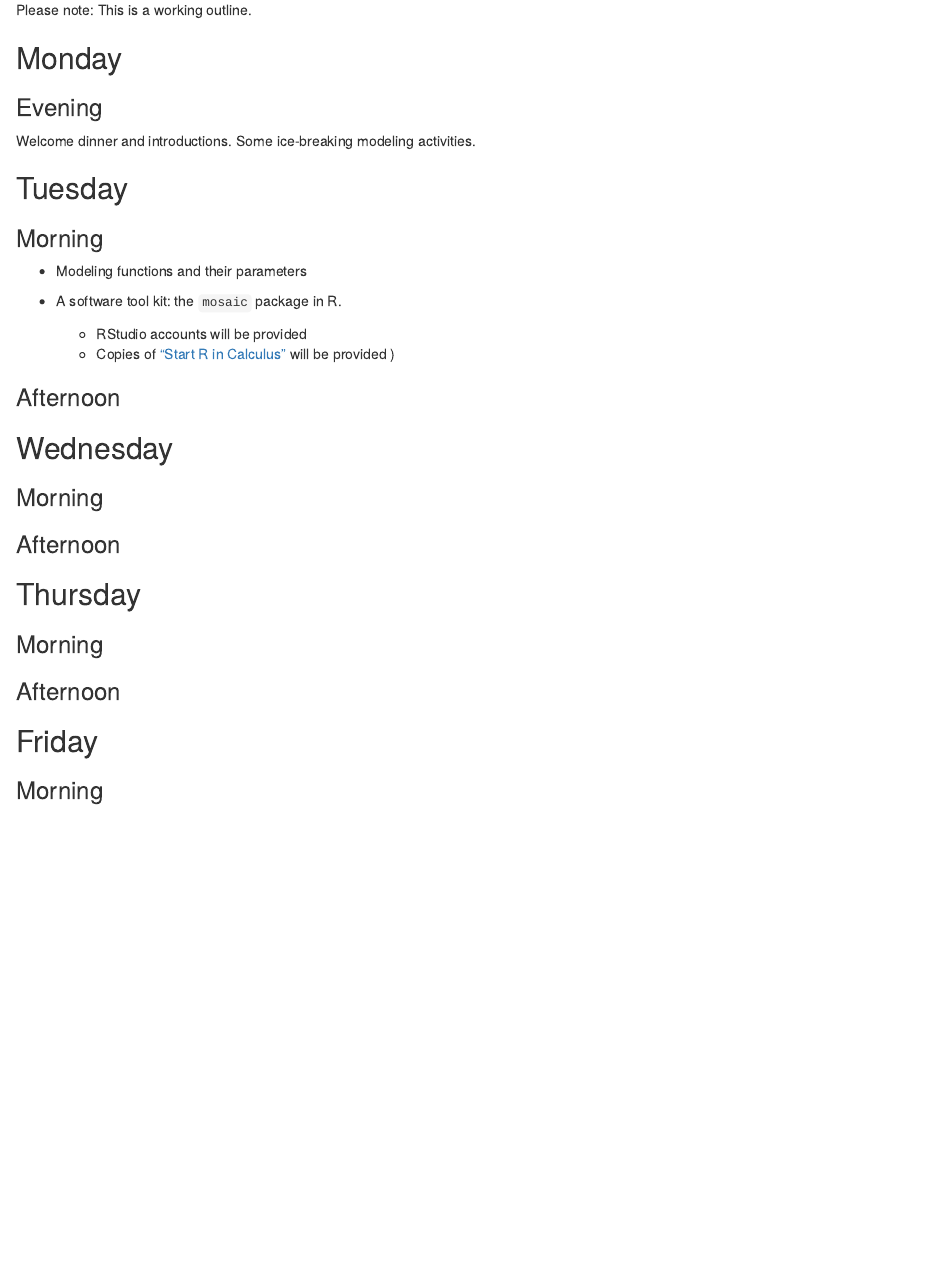
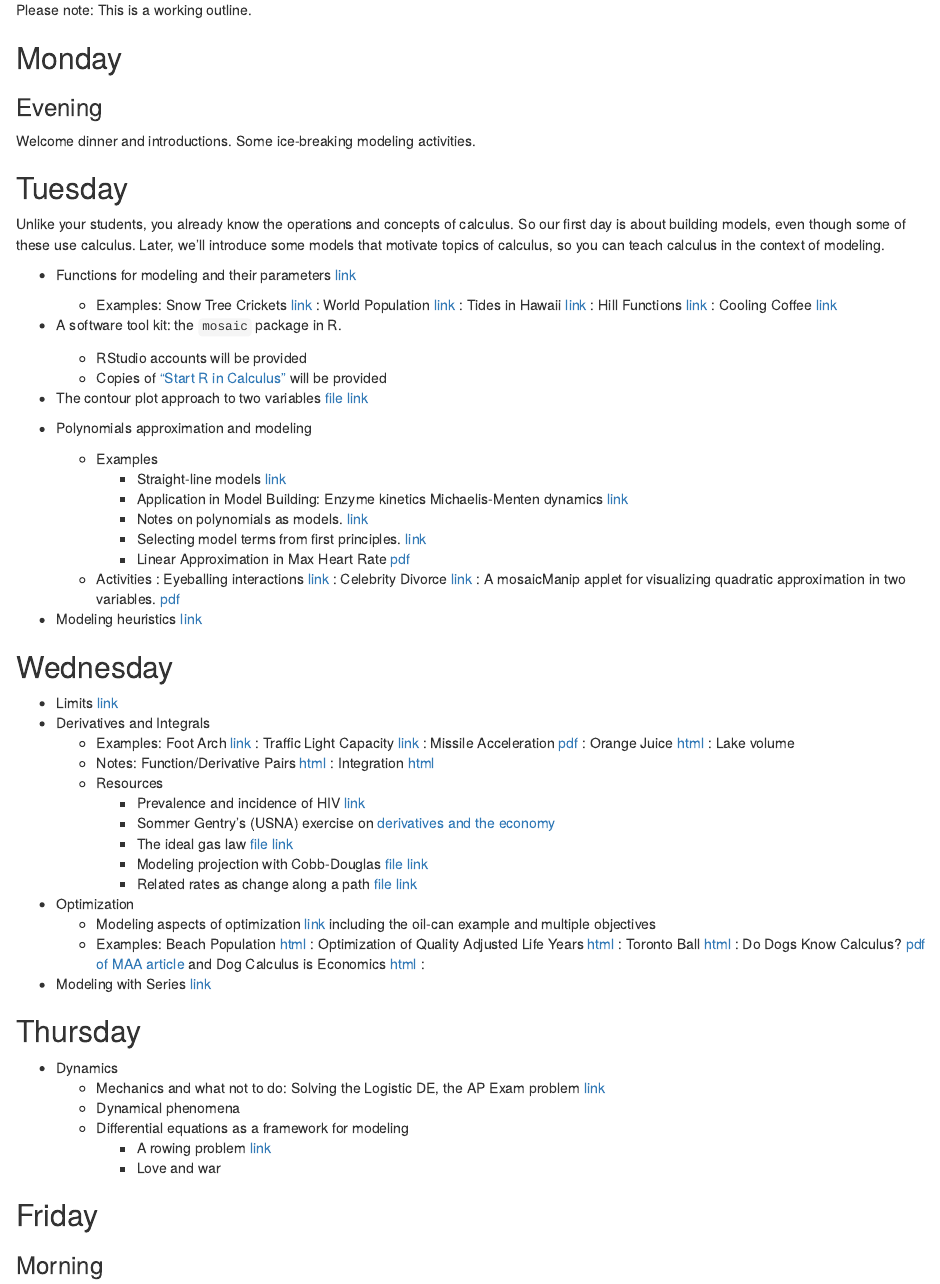
Before and after one commit to dtkaplan/PREP-2013, an R Markdown document (Schedule/Topics.Rmd): the page in a window 1100 px wide, from 160 px down. Rendered offline with R 4.5, knitr and Pandoc, with nearby package versions.

Commit message:
topics initialized

```diff
--- a/Schedule/Topics.Rmd
+++ b/Schedule/Topics.Rmd
@@ -14,30 +15,56 @@ Welcome dinner and introductions.  Some ice-breaking modeling activities.
 
 ## Tuesday
 
-### Morning
+Unlike your students, you already know the operations and concepts of calculus.  So our first day is about building models, even though some of these use calculus.  Later, we'll introduce some models that motivate topics of calculus, so you can teach calculus in the context of modeling.
 
-* Modeling functions and their parameters
+* Functions for modeling and their parameters [link](http://rpubs.com/dtkaplan/584)
+    * Examples: Snow Tree Crickets [link](file:///Users/kaplan/kaplanfiles/Github/PREP-2012/Topics/Functions/SnowTreeCricket.Rmd) : World Population [link](file:///Users/kaplan/kaplanfiles/Github/PREP-2012/Topics/Functions/WorldPopulation.Rmd) : Tides in Hawaii [link](file:///Users/kaplan/kaplanfiles/Github/PREP-2012/Topics/Tides/tides-hawaii.Rmd) : Hill Functions [link](file:///Users/kaplan/kaplanfiles/Github/PREP-2012/Topics/Functions/hillFunctions.Rmd) : Cooling Coffee [link](file:///Users/kaplan/kaplanfiles/Github/PREP-2012/Topics/Cooling/CoolingCoffee.Rmd)
 
 * A software tool kit: the `mosaic` package in R.
     * RStudio accounts will be provided
-    * Copies of ["Start R in Calculus"](http://www.amazon.com/Start-Calculus-Daniel-T-Kaplan/dp/0983965897/ref=sr_1_1?ie=UTF8&qid=1366313996&sr=8-1&keywords=start+r+in+calculus) will be provided )
+    * Copies of ["Start R in Calculus"](http://www.amazon.com/Start-Calculus-Daniel-T-Kaplan/dp/0983965897/ref=sr_1_1?ie=UTF8&qid=1366313996&sr=8-1&keywords=start+r+in+calculus) will be provided
 
-### Afternoon
+* The contour plot approach to two variables [file link](file:///Users/kaplan/kaplanfiles/Github/PREP-2012/Topics/TwoVariables/TwoVariablesIntro.Rmd)
+
+* Polynomials approximation and modeling
+    * Examples
+        * Straight-line models [link](file:///Users/kaplan/kaplanfiles/Github/PREP-2012/Topics/Functions/LinearFunctions.Rmd)
+        * Application in Model Building: Enzyme kinetics Michaelis-Menten dynamics [link](file:///Users/kaplan/kaplanfiles/Github/PREP-2012/Topics/Michaelis-Menten/MichaelisMenten.Rnw)
+        * Notes on polynomials as models. [link](file:///Users/kaplan/kaplanfiles/Github/PREP-2012/Topics/Polynomials/notes-on-polynomials.Rmd)
+        * Selecting model terms from first principles. [link](http://dl.dropbox.com/u/5098197/Math135/In-Class/poly2d.pdf)
+        * Linear Approximation in Max Heart Rate [pdf](https://dl.dropboxusercontent.com/u/5098197/PREP2012/max-hr.pdf)
+    * Activities : Eyeballing interactions [link](http://dl.dropbox.com/u/5098197/Math135/In-Class/eyeball-partials.pdf) : Celebrity Divorce [link](http://dl.dropbox.com/u/5098197/Math135/In-Class/celebrity-divorce.pdf) : A mosaicManip applet for visualizing quadratic approximation in two variables. [pdf](http://dl.dropbox.com/u/5098197/Math135/In-Class/poly2-approx.pdf)
+
+* Modeling heuristics [link](http://dl.dropbox.com/u/5098197/Math135/In-Class/poly2d.pdf)
+
 
 ## Wednesday
 
+* Limits [link](file:///Users/kaplan/kaplanfiles/Github/PREP-2012/Topics/Limits/notes-on-limits.Rmd)
+* Derivatives and Integrals
+    * Examples: Foot Arch [link](file:///Users/kaplan/kaplanfiles/Github/PREP-2012/Topics/Functions/footStretch.Rmd) : Traffic Light Capacity [link](file:///Users/kaplan/kaplanfiles/Github/PREP-2012/Topics/Integration/Traffic-Light-Capacity.Rmd) : Missile Acceleration [pdf](https://dl.dropbox.com/u/5098197/PREP2012/missile-launch.pdf) : Orange Juice [html](file:///Users/kaplan/kaplanfiles/Github/PREP-2012/Topics/OrangeJuiceFlow/OrangeJuice.Rmd) : Lake volume
+    * Notes: Function/Derivative Pairs [html](file:///Users/kaplan/kaplanfiles/Github/PREP-2012/Schedule-Outline/Derivatives.Rmd) : Integration [html](file:///Users/kaplan/kaplanfiles/Github/PREP-2012/Schedule-Outline/Integrals.Rmd)
+    * Resources
+       * Prevalence and incidence of HIV [link](http://dl.dropbox.com/u/5098197/Math135/In-Class/hiv-graph.pdf)
+       * Sommer Gentry's (USNA) exercise on [derivatives and the economy](http://www.mosaic-web.org/Repository/SommerGentry/secondDerivativeInTheNews.pdf)
+       * The ideal gas law [file link](http://dl.dropbox.com/u/5098197/Math135/In-Class/ideal-gas-activity1.pdf)
+       * Modeling projection with Cobb-Douglas [file link](file:///Users/kaplan/kaplanfiles/Github/PREP-2012/Topics/Cobb-Douglas/cobb-douglas.Rmd)
+       * Related rates as change along a path [file link](file:///Users/kaplan/kaplanfiles/Github/PREP-2012/Topics/RelatedRates/RelatedRatesIntro.Rmd)
 
-### Morning
+* Optimization
+    * Modeling aspects of optimization [link](file:///Users/kaplan/kaplanfiles/Github/PREP-2012/Topics/Optimization/One-Variable-Optimization.Rmd) including the oil-can example and multiple objectives
+    * Examples: Beach Population [html](file:///Users/kaplan/kaplanfiles/Github/PREP-2012/Topics/Optimization/beach-population.Rmd) : Optimization of Quality Adjusted Life Years [html](file:///Users/kaplan/kaplanfiles/Github/PREP-2012/Topics/Optimization/QALY1.Rmd) : Toronto Ball [html](file:///Users/kaplan/kaplanfiles/Github/PREP-2012/Topics/Functions/Toronto-Ball.Rmd) : Do Dogs Know Calculus? [pdf of MAA article](http://www.maa.org/features/elvisdog.pdf) and Dog Calculus is Economics [html](file:///Users/kaplan/kaplanfiles/Github/PREP-2012/Topics/Optimization/Dog-Calculus.Rmd) :
 
-### Afternoon
-
+* Modeling with Series [link](file:///Users/kaplan/kaplanfiles/Github/PREP-2012/Topics/Series/notes-on-series.Rmd)
 
 ## Thursday
 
-### Morning
-
-### Afternoon
-
+* Dynamics
+    * Mechanics and what not to do: Solving the Logistic DE, the AP Exam problem [link](file:///Users/kaplan/kaplanfiles/Github/PREP-2012/Topics/DiffEQ/AlgebraAndIntroDE.Rmd)
+    * Dynamical phenomena
+    * Differential equations as a framework for modeling
+        * A rowing problem [link](file:///Users/kaplan/kaplanfiles/Github/PREP-2012/Topics/DiffEQ/RowingProblem.Rmd)
+        * Love and war
 
 ## Friday
 
```
Also changed, not shown: Schedule/Topics.html, Schedule/Topics.Rmd (1 more changed lines).
